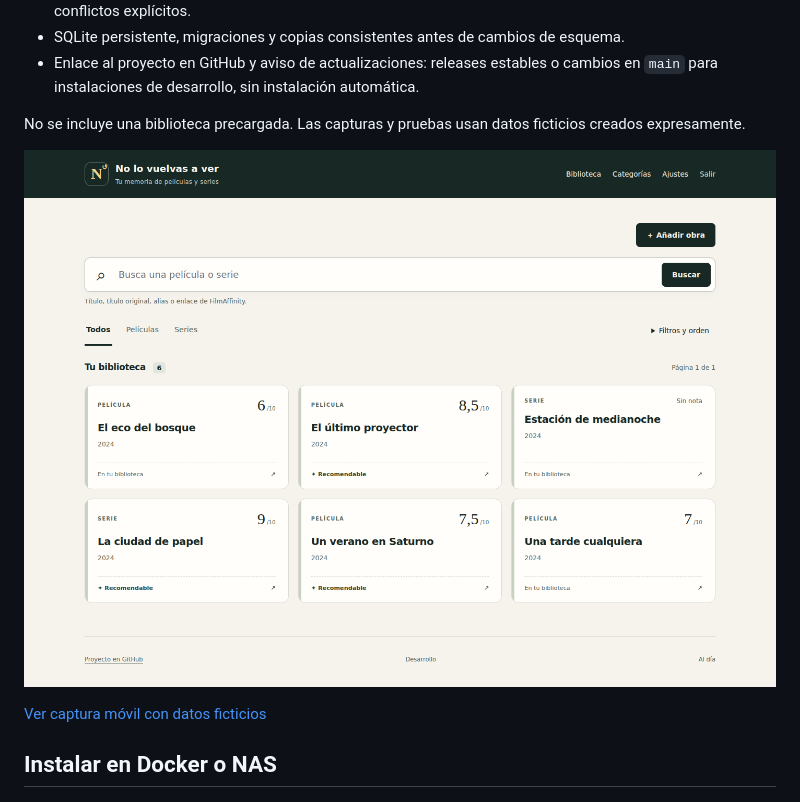
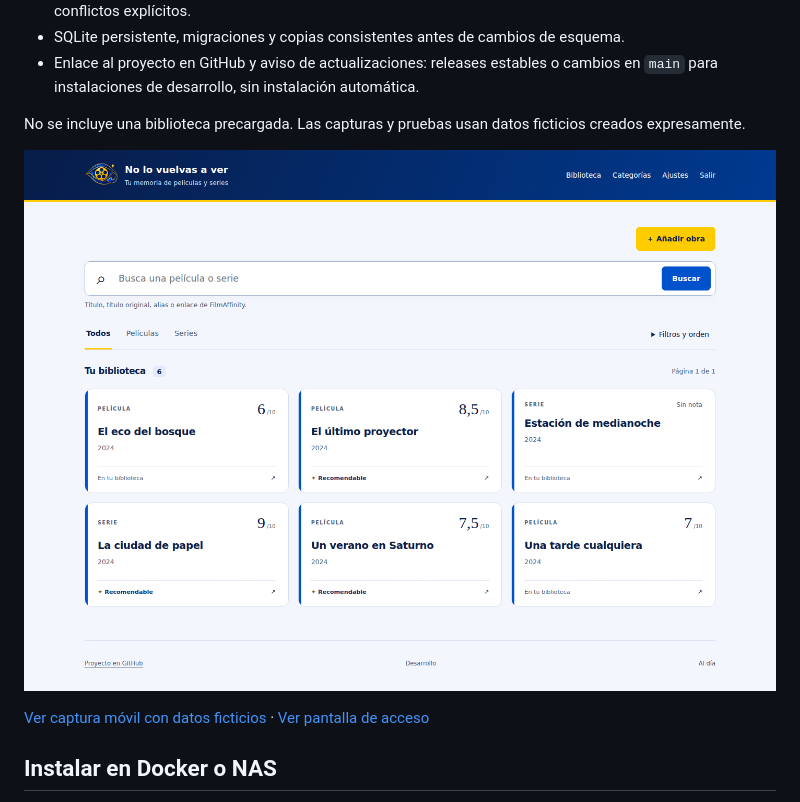
Before and after one commit to kadyto/no-lo-vuelvas-a-ver, a Markdown page: README.md, the part around the change. GitHub-like rendering; pictures changed too: docs/ejemplo-escritorio.png.

Commit message:
docs: capturas y resultados de la nueva identidad visual

```diff
--- a/README.md
+++ b/README.md
@@ -19,7 +19,7 @@ No se incluye una biblioteca precargada. Las capturas y pruebas usan datos ficti
 
 ![Biblioteca con seis obras ficticias](docs/ejemplo-escritorio.png)
 
-[Ver captura móvil con datos ficticios](docs/ejemplo-movil.png)
+[Ver captura móvil con datos ficticios](docs/ejemplo-movil.png) · [Ver pantalla de acceso](docs/ejemplo-acceso.png)
 
 ## Instalar en Docker o NAS
 
```
Also changed, not shown: docs/verificacion.md (+9 -1 lines), docs/ejemplo-acceso.png (added), docs/ejemplo-movil.png.
